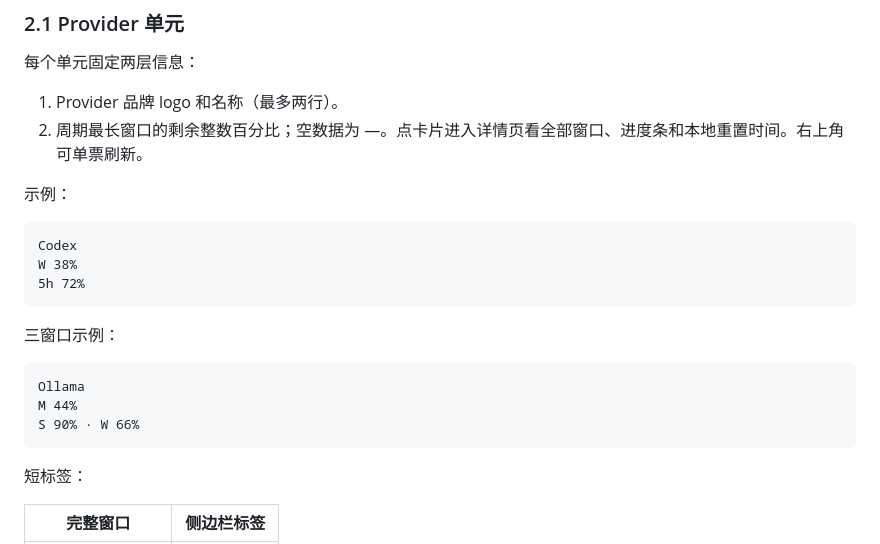
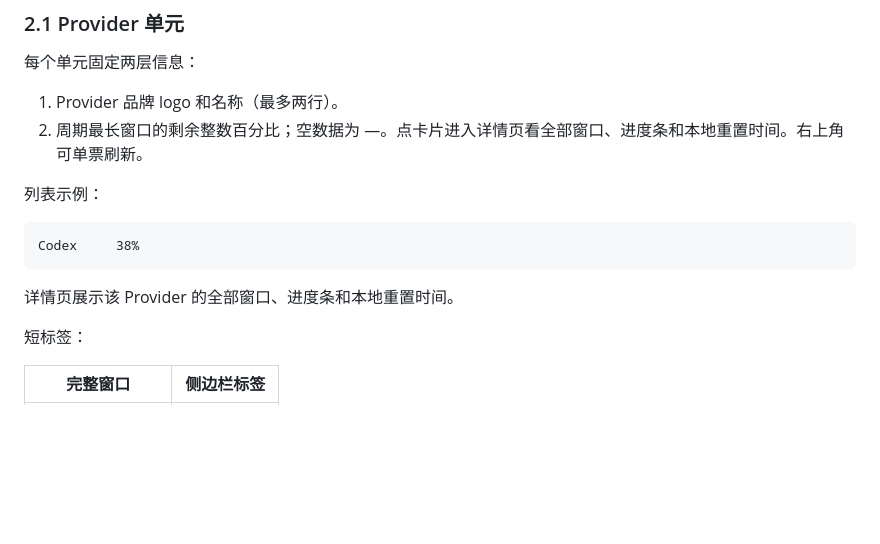
Before and after one commit to NOirBRight/dsh-llm-providers-ui, a Markdown page: docs/specs/sidebar-provider-usage.md, the part around the change. Rendered like a GitHub page; blank space fills up the shorter version.

Commit message:
docs: drop stale multi-window list examples

````diff
--- a/docs/specs/sidebar-provider-usage.md
+++ b/docs/specs/sidebar-provider-usage.md
@@ -28,21 +28,13 @@
 1. Provider 品牌 logo 和名称（最多两行）。
 2. 周期最长窗口的剩余整数百分比；空数据为 —。点卡片进入详情页看全部窗口、进度条和本地重置时间。右上角可单票刷新。
 
-示例：
+列表示例：
 
 ```text
-Codex
-W 38%
-5h 72%
+Codex     38%
 ```
 
-三窗口示例：
-
-```text
-Ollama
-M 44%
-S 90% · W 66%
-```
+详情页展示该 Provider 的全部窗口、进度条和本地重置时间。
 
 短标签：
 
````
